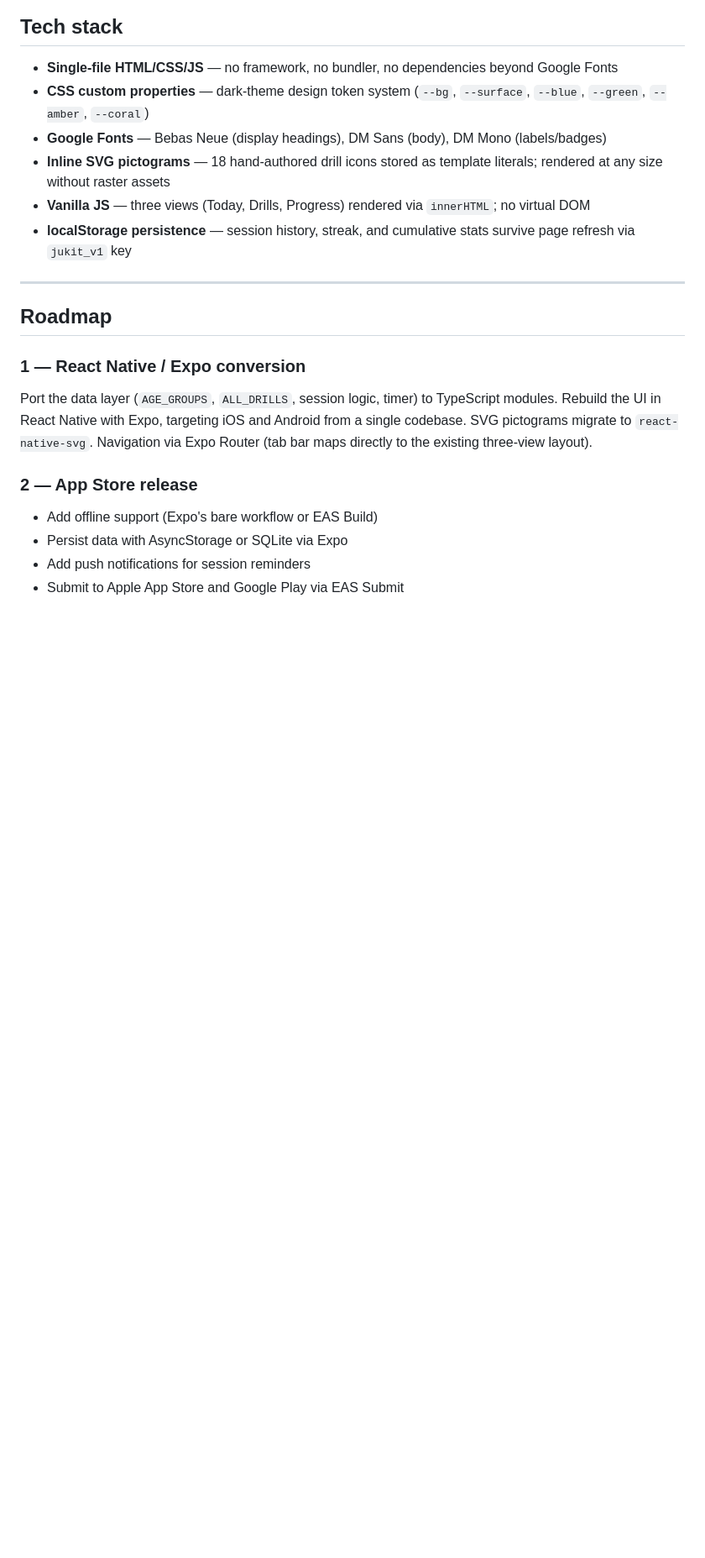
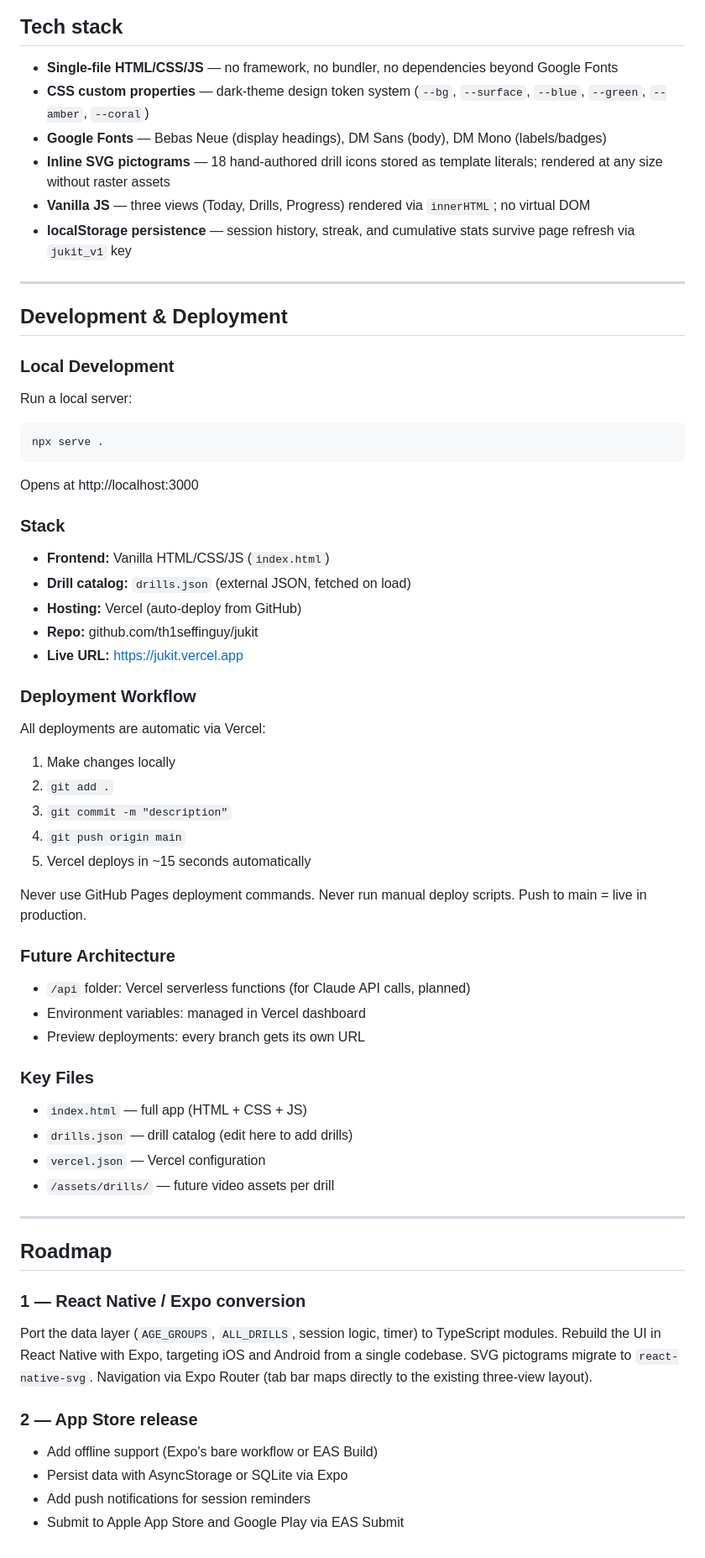
Before and after one commit to th1seffinguy/pocket-coach, a Markdown page: README.md, the part around the change. Shown at 84% size. Rendered like a GitHub page; blank space fills up the shorter version.

Commit message:
docs: add deployment and infrastructure details to README

````diff
--- a/README.md
+++ b/README.md
@@ -61,6 +61,47 @@ Every drill includes: setup instructions, step-by-step execution, a parent verba
 
 ---
 
+## Development & Deployment
+
+### Local Development
+Run a local server:
+```
+npx serve .
+```
+Opens at http://localhost:3000
+
+### Stack
+- **Frontend:** Vanilla HTML/CSS/JS (`index.html`)
+- **Drill catalog:** `drills.json` (external JSON, fetched on load)
+- **Hosting:** Vercel (auto-deploy from GitHub)
+- **Repo:** github.com/th1seffinguy/jukit
+- **Live URL:** https://jukit.vercel.app
+
+### Deployment Workflow
+All deployments are automatic via Vercel:
+1. Make changes locally
+2. `git add .`
+3. `git commit -m "description"`
+4. `git push origin main`
+5. Vercel deploys in ~15 seconds automatically
+
+Never use GitHub Pages deployment commands.
+Never run manual deploy scripts.
+Push to main = live in production.
+
+### Future Architecture
+- `/api` folder: Vercel serverless functions (for Claude API calls, planned)
+- Environment variables: managed in Vercel dashboard
+- Preview deployments: every branch gets its own URL
+
+### Key Files
+- `index.html` — full app (HTML + CSS + JS)
+- `drills.json` — drill catalog (edit here to add drills)
+- `vercel.json` — Vercel configuration
+- `/assets/drills/` — future video assets per drill
+
+---
+
 ## Roadmap
 
 ### 1 — React Native / Expo conversion
````
